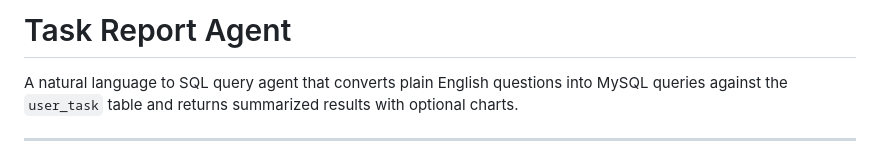
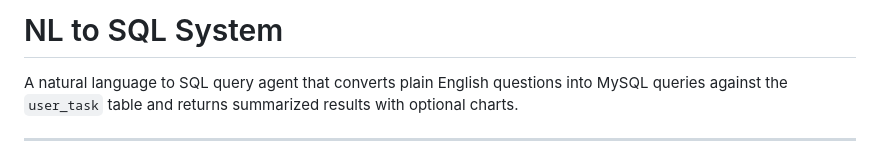
Before and after one commit to CLARISTASHA/NL-to-SQL-memory-version-, a Markdown page: README.md, the part around the change. Rendered like a GitHub page.

Commit message:
Renamed project

```diff
--- a/README.md
+++ b/README.md
@@ -1,4 +1,4 @@
-# Task Report Agent
+# NL to SQL System
 
 A natural language to SQL query agent that converts plain English questions into MySQL queries against the `user_task` table and returns summarized results with optional charts.
 
```
